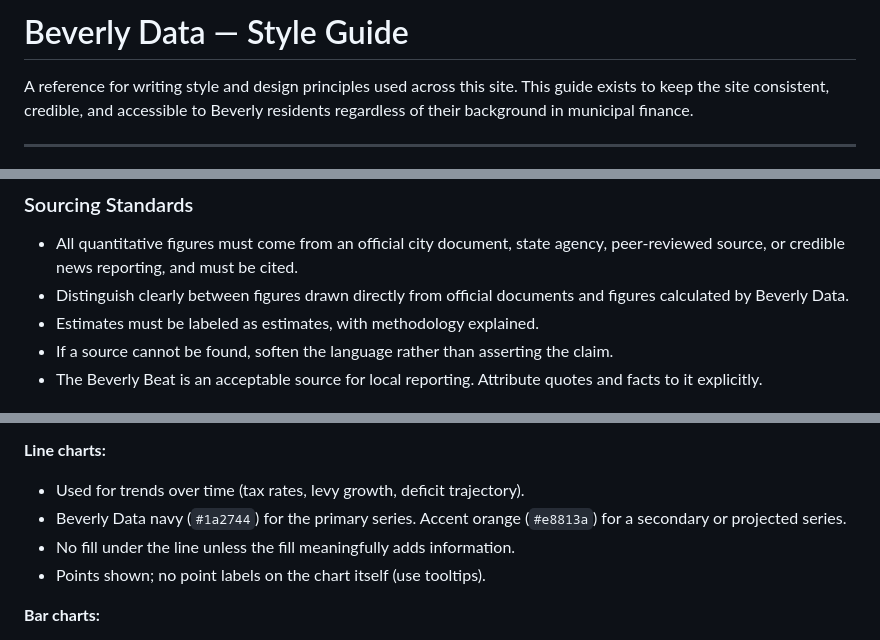
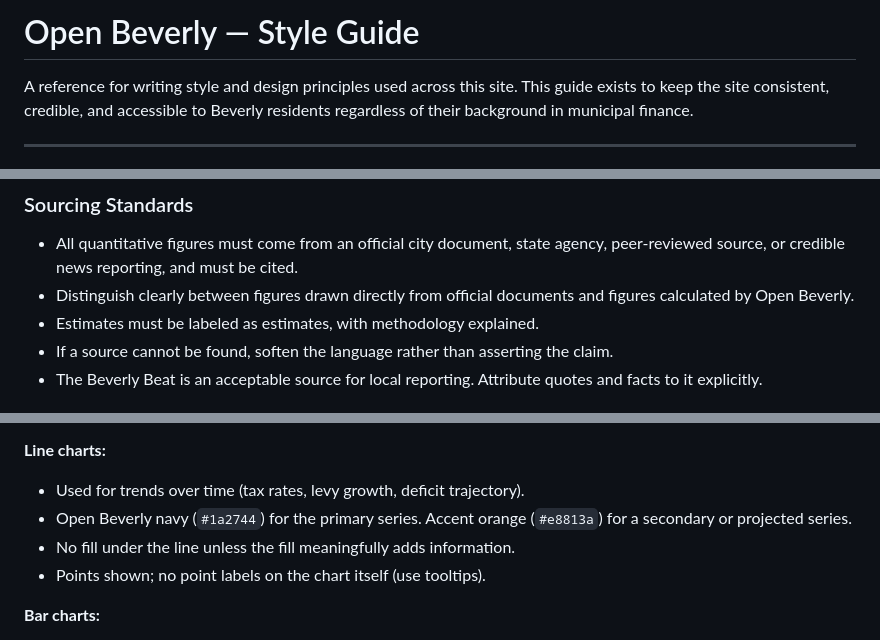
Before and after one commit to alaina13/beverlymadata, a Markdown page: STYLEGUIDE.md, 3 parts joined by grey strips. Rendered like a GitHub page.

Commit message:
feat: rename Beverly Data to Open Beverly in style guide

```diff
--- a/STYLEGUIDE.md
+++ b/STYLEGUIDE.md
@@ -1,4 +1,4 @@
-# Beverly Data — Style Guide
+# Open Beverly — Style Guide
 
 A reference for writing style and design principles used across this site. This guide exists to keep the site consistent, credible, and accessible to Beverly residents regardless of their background in municipal finance.
 
@@ -29,7 +29,7 @@ A reference for writing style and design principles used across this site. This
 
 ### Sourcing Standards
 - All quantitative figures must come from an official city document, state agency, peer-reviewed source, or credible news reporting, and must be cited.
-- Distinguish clearly between figures drawn directly from official documents and figures calculated by Beverly Data.
+- Distinguish clearly between figures drawn directly from official documents and figures calculated by Open Beverly.
 - Estimates must be labeled as estimates, with methodology explained.
 - If a source cannot be found, soften the language rather than asserting the claim.
 - The Beverly Beat is an acceptable source for local reporting. Attribute quotes and facts to it explicitly.
@@ -112,7 +112,7 @@ Used in hero sections for key numbers. Value in accent orange, label in muted wh
 
 **Line charts:**
 - Used for trends over time (tax rates, levy growth, deficit trajectory).
-- Beverly Data navy (`#1a2744`) for the primary series. Accent orange (`#e8813a`) for a secondary or projected series.
+- Open Beverly navy (`#1a2744`) for the primary series. Accent orange (`#e8813a`) for a secondary or projected series.
 - No fill under the line unless the fill meaningfully adds information.
 - Points shown; no point labels on the chart itself (use tooltips).
 
```
